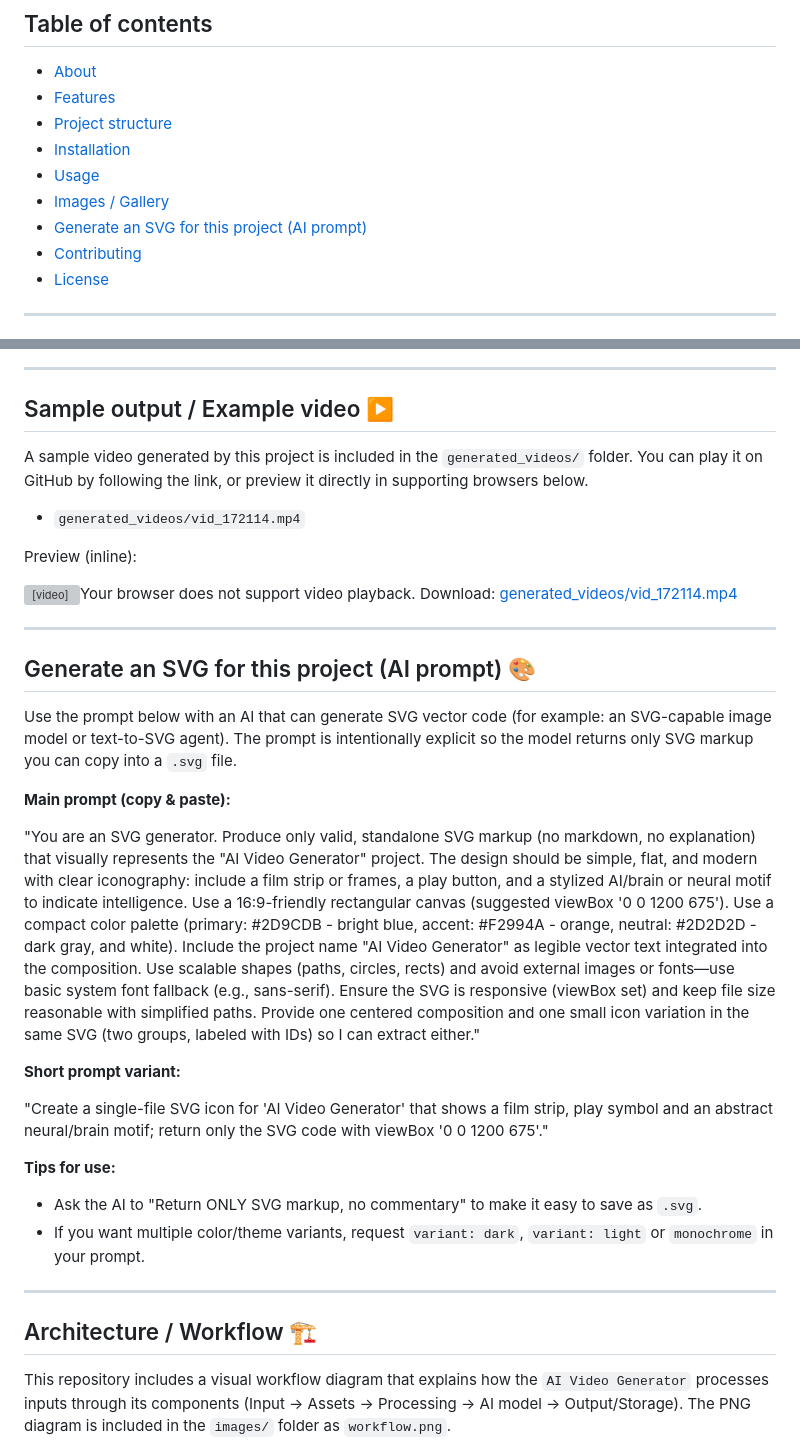
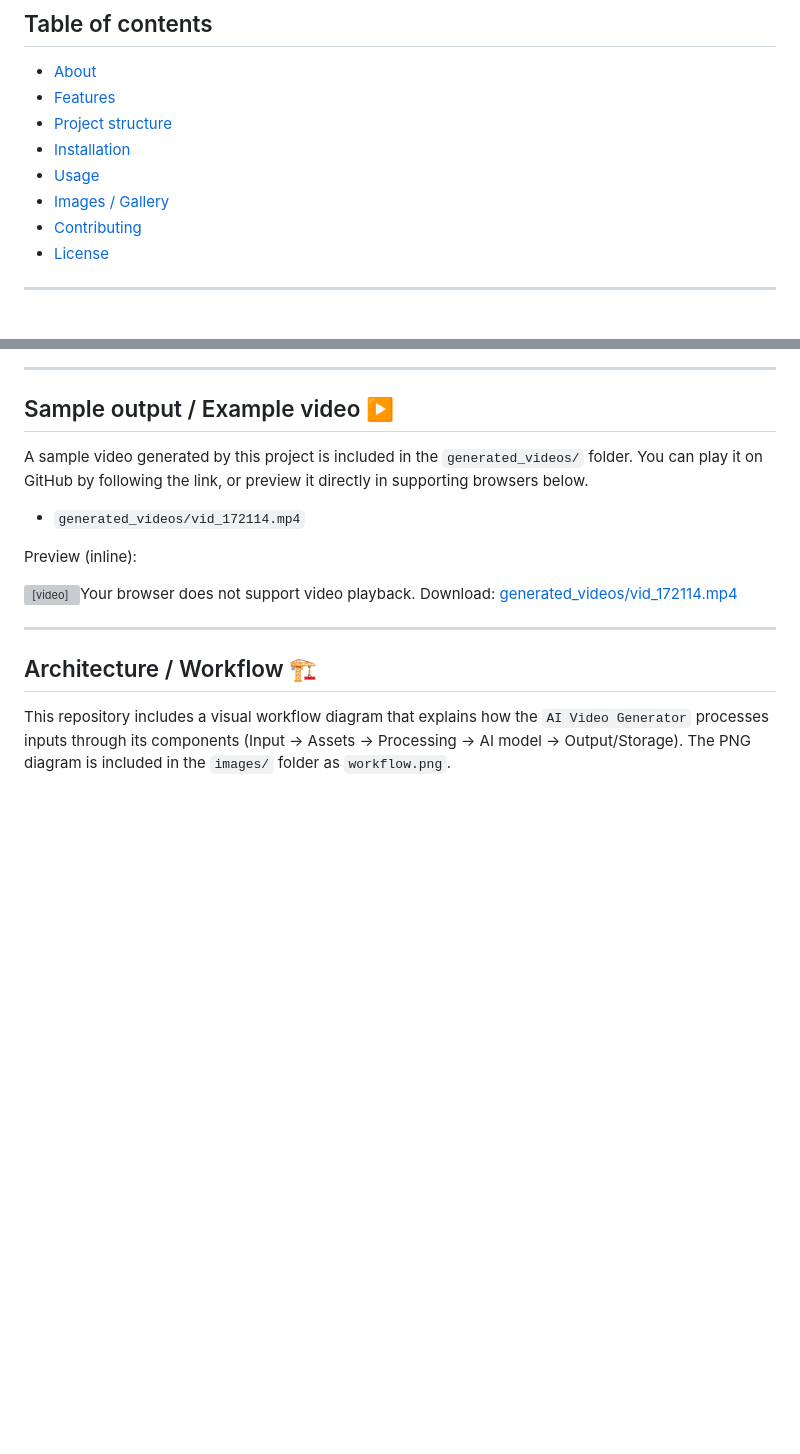
Before and after one commit to Inder-26/Ai-Vedio-Generator, a Markdown page: README.md, 2 parts joined by grey strips. Rendered like a GitHub page; blank space fills up the shorter version; grey boxes are pictures that could not be loaded.

Commit message:
Remove SVG generation section from README
Removed the section on generating an SVG for the project, including prompts and tips.

```diff
--- a/README.md
+++ b/README.md
@@ -12,7 +12,6 @@
 - [Installation](#installation)
 - [Usage](#usage)
 - [Images / Gallery](#images--gallery)
-- [Generate an SVG for this project (AI prompt)](#generate-an-svg-for-this-project-ai-prompt)
 - [Contributing](#contributing)
 - [License](#license)
 
@@ -109,25 +108,6 @@ Preview (inline):
 
 ---
 
-## Generate an SVG for this project (AI prompt) 🎨
-
-Use the prompt below with an AI that can generate SVG vector code (for example: an SVG-capable image model or text-to-SVG agent). The prompt is intentionally explicit so the model returns only SVG markup you can copy into a `.svg` file.
-
-**Main prompt (copy & paste):**
-
-"You are an SVG generator. Produce only valid, standalone SVG markup (no markdown, no explanation) that visually represents the "AI Video Generator" project. The design should be simple, flat, and modern with clear iconography: include a film strip or frames, a play button, and a stylized AI/brain or neural motif to indicate intelligence. Use a 16:9-friendly rectangular canvas (suggested viewBox '0 0 1200 675'). Use a compact color palette (primary: #2D9CDB - bright blue, accent: #F2994A - orange, neutral: #2D2D2D - dark gray, and white). Include the project name "AI Video Generator" as legible vector text integrated into the composition. Use scalable shapes (paths, circles, rects) and avoid external images or fonts—use basic system font fallback (e.g., sans-serif). Ensure the SVG is responsive (viewBox set) and keep file size reasonable with simplified paths. Provide one centered composition and one small icon variation in the same SVG (two groups, labeled with IDs) so I can extract either."
-
-**Short prompt variant:**
-
-"Create a single-file SVG icon for 'AI Video Generator' that shows a film strip, play symbol and an abstract neural/brain motif; return only the SVG code with viewBox '0 0 1200 675'."
-
-**Tips for use:**
-
-- Ask the AI to "Return ONLY SVG markup, no commentary" to make it easy to save as `.svg`.
-- If you want multiple color/theme variants, request `variant: dark`, `variant: light` or `monochrome` in your prompt.
-
----
-
 ## Architecture / Workflow 🏗️
 
 This repository includes a visual workflow diagram that explains how the `AI Video Generator` processes inputs through its components (Input → Assets → Processing → AI model → Output/Storage). The PNG diagram is included in the `images/` folder as `workflow.png`.
```
